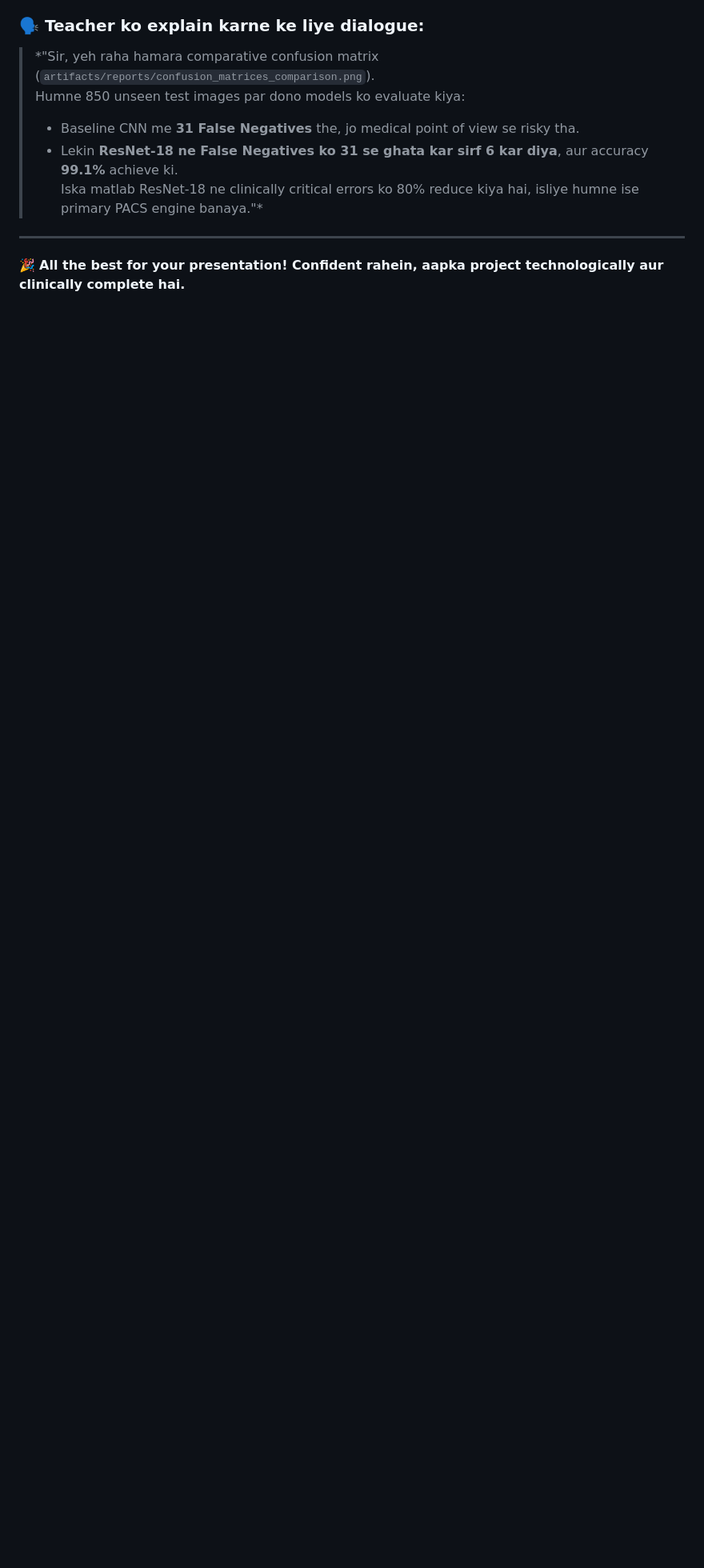
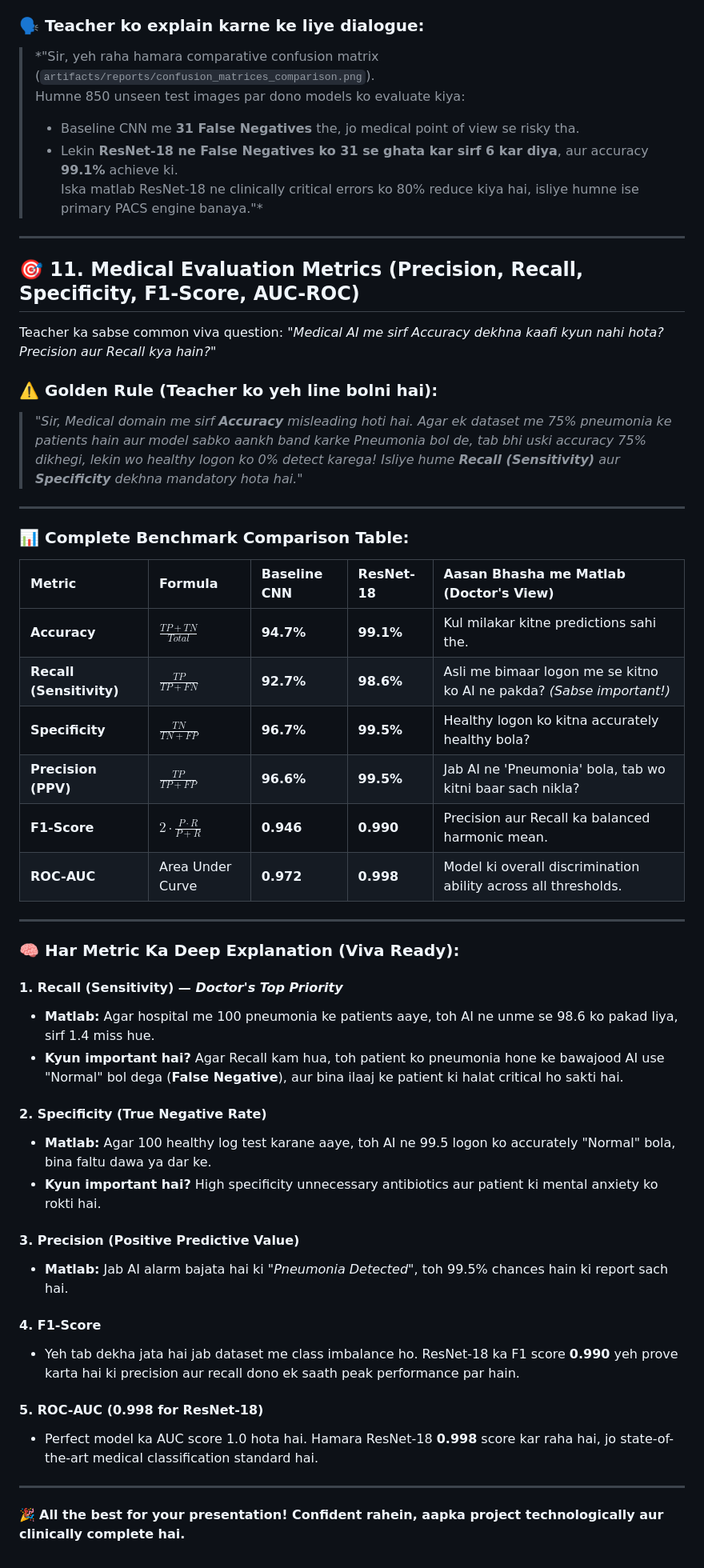
Before and after one commit to riddhi0910/MedVision-AI, a Markdown page: docs/explanation.md, the part around the change. Shown at 80% size. Drawn GitHub-style; blank space fills up the shorter version.

Commit message:
docs: add section 11 on complete medical metrics (precision, recall, specificity, F1, ROC-AUC)

```diff
--- a/docs/explanation.md
+++ b/docs/explanation.md
@@ -258,4 +258,47 @@ Agar teacher bole: *"Mujhe confusion matrix dikhao, accuracy curves dikhao, proo
 
 ---
 
+## 🎯 11. Medical Evaluation Metrics (Precision, Recall, Specificity, F1-Score, AUC-ROC)
+
+Teacher ka sabse common viva question: *"Medical AI me sirf Accuracy dekhna kaafi kyun nahi hota? Precision aur Recall kya hain?"*
+
+### ⚠️ Golden Rule (Teacher ko yeh line bolni hai):
+> *"Sir, Medical domain me sirf **Accuracy** misleading hoti hai. Agar ek dataset me 75% pneumonia ke patients hain aur model sabko aankh band karke Pneumonia bol de, tab bhi uski accuracy 75% dikhegi, lekin wo healthy logon ko 0% detect karega! Isliye hume **Recall (Sensitivity)** aur **Specificity** dekhna mandatory hota hai."*
+
+---
+
+### 📊 Complete Benchmark Comparison Table:
+
+| Metric | Formula | Baseline CNN | ResNet-18 | Aasan Bhasha me Matlab (Doctor's View) |
+| :--- | :--- | :--- | :--- | :--- |
+| **Accuracy** | $\frac{TP + TN}{Total}$ | **94.7%** | **99.1%** | Kul milakar kitne predictions sahi the. |
+| **Recall (Sensitivity)** | $\frac{TP}{TP + FN}$ | **92.7%** | **98.6%** | Asli me bimaar logon me se kitno ko AI ne pakda? *(Sabse important!)* |
+| **Specificity** | $\frac{TN}{TN + FP}$ | **96.7%** | **99.5%** | Healthy logon ko kitna accurately healthy bola? |
+| **Precision (PPV)** | $\frac{TP}{TP + FP}$ | **96.6%** | **99.5%** | Jab AI ne 'Pneumonia' bola, tab wo kitni baar sach nikla? |
+| **F1-Score** | $2 \cdot \frac{P \cdot R}{P + R}$ | **0.946** | **0.990** | Precision aur Recall ka balanced harmonic mean. |
+| **ROC-AUC** | Area Under Curve | **0.972** | **0.998** | Model ki overall discrimination ability across all thresholds. |
+
+---
+
+### 🧠 Har Metric Ka Deep Explanation (Viva Ready):
+
+#### 1. Recall (Sensitivity) — *Doctor's Top Priority*
+- **Matlab:** Agar hospital me 100 pneumonia ke patients aaye, toh AI ne unme se 98.6 ko pakad liya, sirf 1.4 miss hue.
+- **Kyun important hai?** Agar Recall kam hua, toh patient ko pneumonia hone ke bawajood AI use "Normal" bol dega (**False Negative**), aur bina ilaaj ke patient ki halat critical ho sakti hai.
+
+#### 2. Specificity (True Negative Rate)
+- **Matlab:** Agar 100 healthy log test karane aaye, toh AI ne 99.5 logon ko accurately "Normal" bola, bina faltu dawa ya dar ke.
+- **Kyun important hai?** High specificity unnecessary antibiotics aur patient ki mental anxiety ko rokti hai.
+
+#### 3. Precision (Positive Predictive Value)
+- **Matlab:** Jab AI alarm bajata hai ki *"Pneumonia Detected"*, toh 99.5% chances hain ki report sach hai.
+
+#### 4. F1-Score
+- Yeh tab dekha jata hai jab dataset me class imbalance ho. ResNet-18 ka F1 score **0.990** yeh prove karta hai ki precision aur recall dono ek saath peak performance par hain.
+
+#### 5. ROC-AUC (0.998 for ResNet-18)
+- Perfect model ka AUC score 1.0 hota hai. Hamara ResNet-18 **0.998** score kar raha hai, jo state-of-the-art medical classification standard hai.
+
+---
+
 🎉 **All the best for your presentation! Confident rahein, aapka project technologically aur clinically complete hai.**
```
Also changed, not shown: explanation.md (+43 -0 lines).
